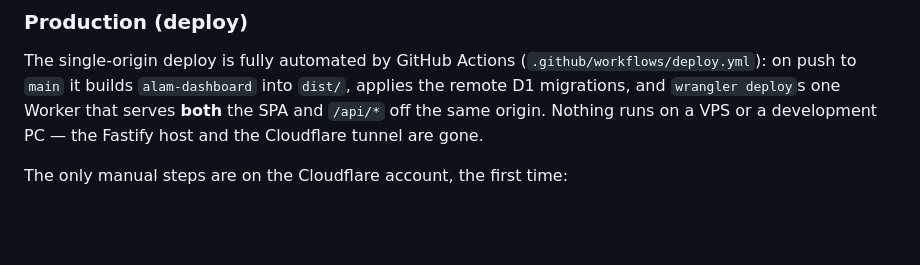
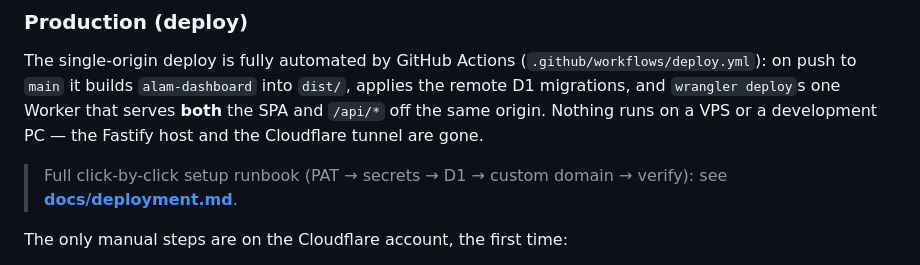
Before and after one commit to farithadnan/alam-api, a Markdown page: README.md, the part around the change. GitHub-like rendering; blank space fills up the shorter version.

Commit message:
docs: add deployment runbook (PAT -> secrets -> D1 -> custom domain -> verify) + link in README

```diff
--- a/README.md
+++ b/README.md
@@ -113,6 +113,9 @@ and `wrangler deploy`s one Worker that serves **both** the SPA and `/api/*` off
 origin. Nothing runs on a VPS or a development PC — the Fastify host and the Cloudflare
 tunnel are gone.
 
+> Full click-by-click setup runbook (PAT → secrets → D1 → custom domain → verify): see
+> **[docs/deployment.md](docs/deployment.md)**.
+
 The only manual steps are on the Cloudflare account, the first time:
 
 1. **Set repo secrets** (in the `alam-api` repo → Settings → Secrets and variables → Actions):
```
Also changed, not shown: docs/deployment.md (added, +137 -0 lines).
